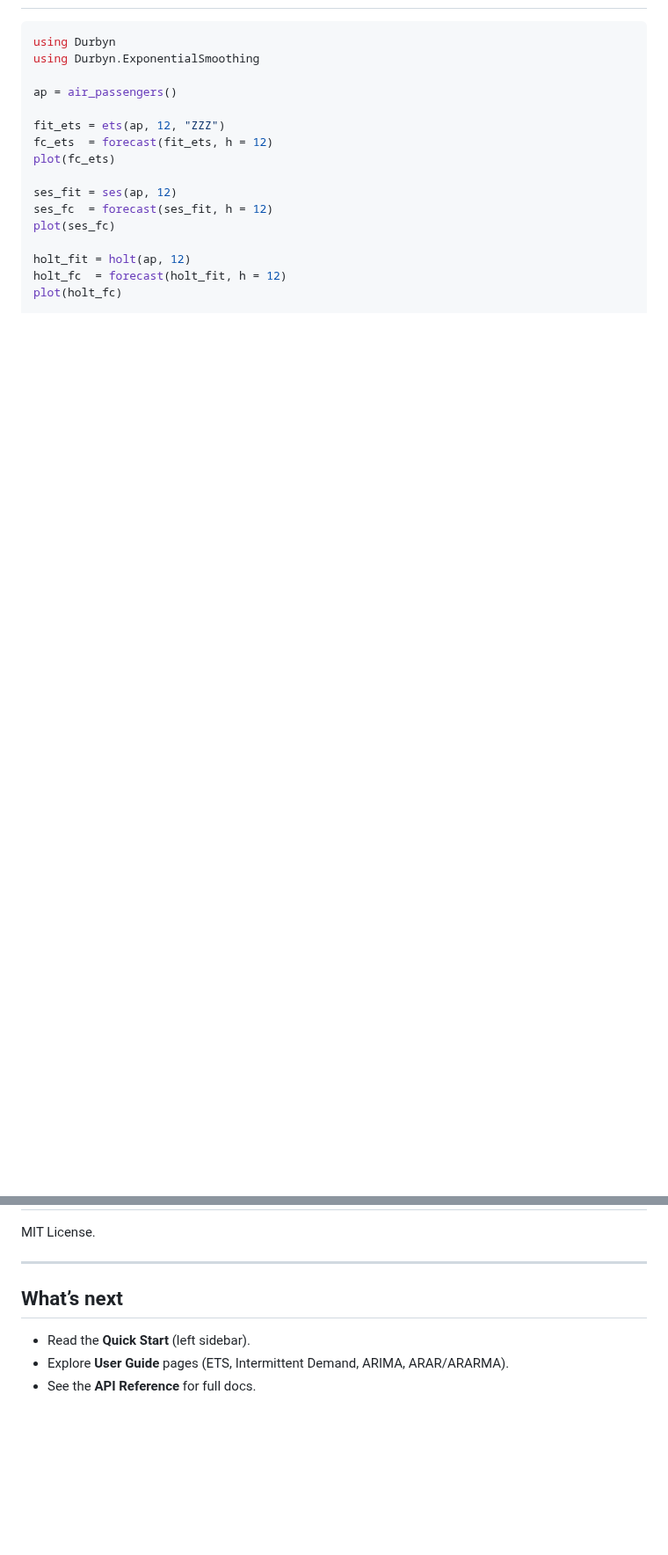
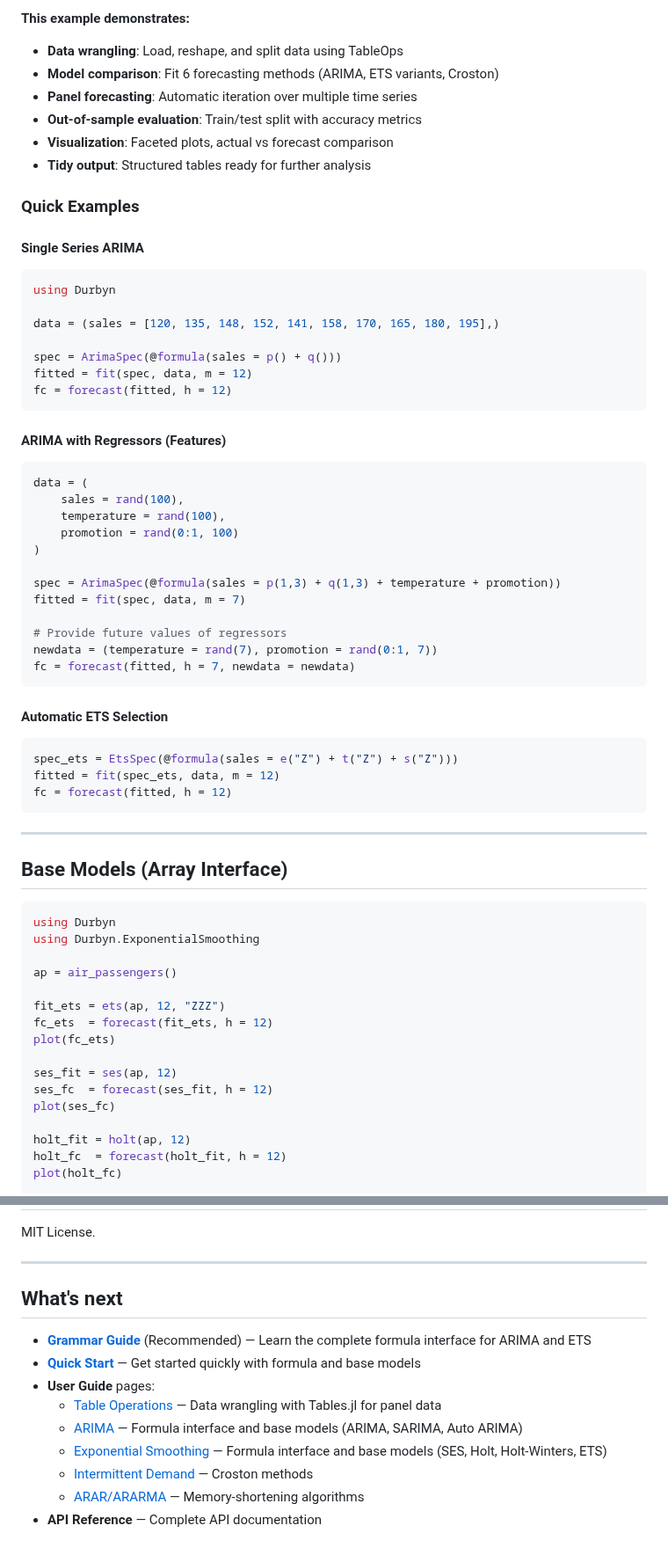
Before and after one commit to taf-society/Durbyn.jl, a Markdown page: docs/src/index.md, 2 parts joined by grey strips. Shown at 88% size. GitHub-like rendering; blank space fills up the shorter version.

Commit message:
index docs

````diff
--- a/docs/src/index.md
+++ b/docs/src/index.md
@@ -34,3 +118,53 @@ Pkg.add(url="https://github.com/taf-society/Durbyn.jl")
+**This example demonstrates:**
+- **Data wrangling**: Load, reshape, and split data using TableOps
+- **Model comparison**: Fit 6 forecasting methods (ARIMA, ETS variants, Croston)
+- **Panel forecasting**: Automatic iteration over multiple time series
+- **Out-of-sample evaluation**: Train/test split with accuracy metrics
+- **Visualization**: Faceted plots, actual vs forecast comparison
+- **Tidy output**: Structured tables ready for further analysis
+
+### Quick Examples
+
+#### Single Series ARIMA
+
+```julia
+using Durbyn
+
+data = (sales = [120, 135, 148, 152, 141, 158, 170, 165, 180, 195],)
+
+spec = ArimaSpec(@formula(sales = p() + q()))
+fitted = fit(spec, data, m = 12)
+fc = forecast(fitted, h = 12)
+```
+
+#### ARIMA with Regressors (Features)
+
+```julia
+data = (
+    sales = rand(100),
+    temperature = rand(100),
+    promotion = rand(0:1, 100)
+)
+
+spec = ArimaSpec(@formula(sales = p(1,3) + q(1,3) + temperature + promotion))
+fitted = fit(spec, data, m = 7)
+
+# Provide future values of regressors
+newdata = (temperature = rand(7), promotion = rand(0:1, 7))
+fc = forecast(fitted, h = 7, newdata = newdata)
+```
+
+#### Automatic ETS Selection
+
+```julia
+spec_ets = EtsSpec(@formula(sales = e("Z") + t("Z") + s("Z")))
+fitted = fit(spec_ets, data, m = 12)
+fc = forecast(fitted, h = 12)
+```
+
+---
+
+## Base Models (Array Interface)
 
 ```julia
 using Durbyn
@@ -143,8 +277,14 @@ MIT License.
 
 ---
 
-## What’s next
+## What's next
 
-- Read the **Quick Start** (left sidebar).
-- Explore **User Guide** pages (ETS, Intermittent Demand, ARIMA, ARAR/ARARMA).
-- See the **API Reference** for full docs.
+- **[Grammar Guide](grammar.md)** (Recommended) — Learn the complete formula interface for ARIMA and ETS
+- **[Quick Start](quickstart.md)** — Get started quickly with formula and base models
+- **User Guide** pages:
+  - [Table Operations](tableops.md) — Data wrangling with Tables.jl for panel data
+  - [ARIMA](arima.md) — Formula interface and base models (ARIMA, SARIMA, Auto ARIMA)
+  - [Exponential Smoothing](expsmoothing.md) — Formula interface and base models (SES, Holt, Holt-Winters, ETS)
+  - [Intermittent Demand](intermittent.md) — Croston methods
+  - [ARAR/ARARMA](ararma.md) — Memory-shortening algorithms
+- **API Reference** — Complete API documentation
````
Also changed, not shown: other parts of docs/src/index.md (+86 -2 lines).
